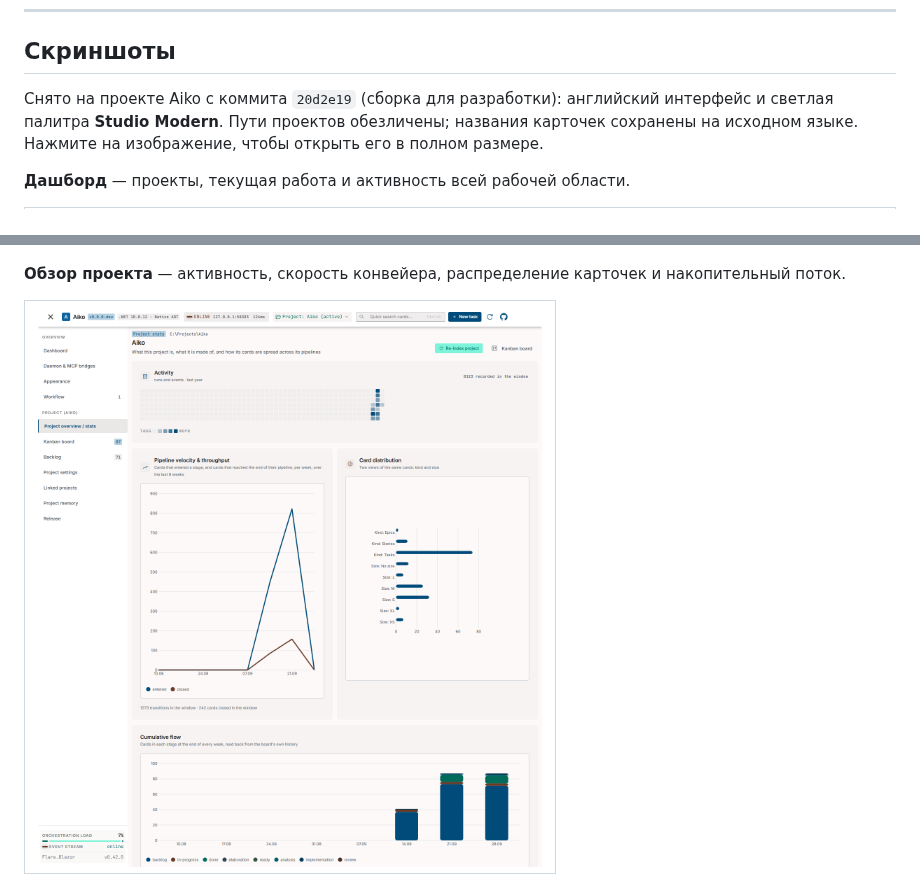
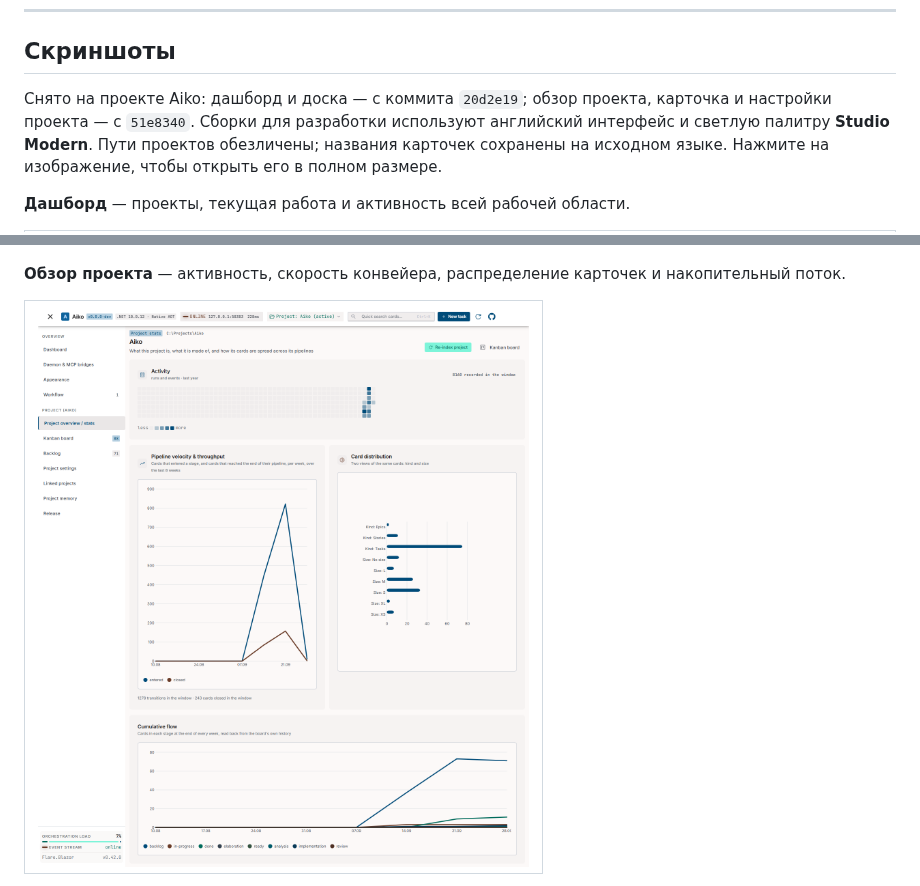
Before and after one commit to jrfrigat/Aiko, a Markdown page: README.ru.md, 2 parts joined by grey strips. Drawn GitHub-style; pictures changed too: assets/screens/project.png.

```diff
--- a/README.ru.md
+++ b/README.ru.md
@@ -26,8 +26,9 @@ Aiko не заменяет агентов. Он связывает их: кар
 
 ## Скриншоты
 
-Снято на проекте Aiko с коммита `20d2e19` (сборка для разработки): английский интерфейс и светлая
-палитра **Studio Modern**. Пути проектов обезличены; названия карточек сохранены на исходном языке.
+Снято на проекте Aiko: дашборд и доска — с коммита `20d2e19`; обзор проекта, карточка и настройки
+проекта — с `51e8340`. Сборки для разработки используют английский интерфейс и светлую палитру
+**Studio Modern**. Пути проектов обезличены; названия карточек сохранены на исходном языке.
 Нажмите на изображение, чтобы открыть его в полном размере.
 
 **Дашборд** — проекты, текущая работа и активность всей рабочей области.
```
Also changed, not shown: other parts of README.ru.md (+8 -0 lines), README.md (+11 -2 lines), assets/screens/card.png (added), assets/screens/project-settings.png (added).
